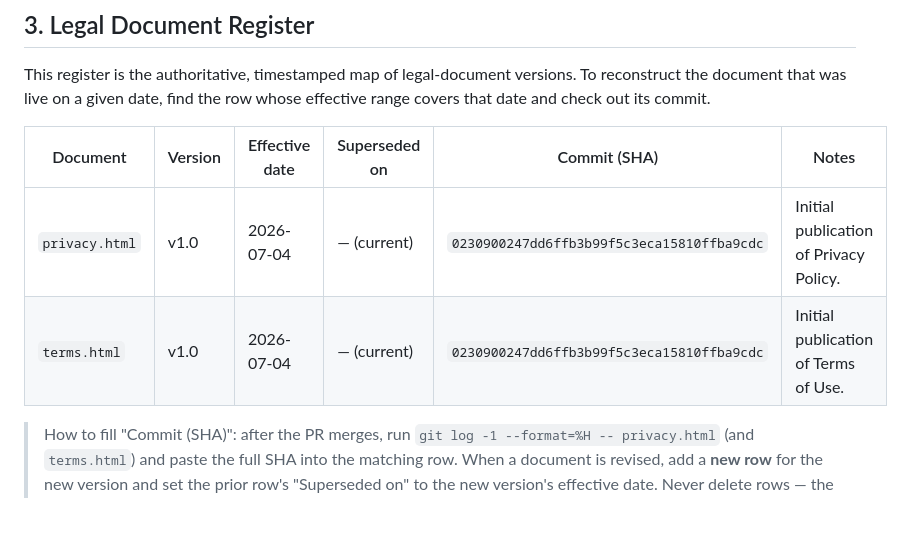
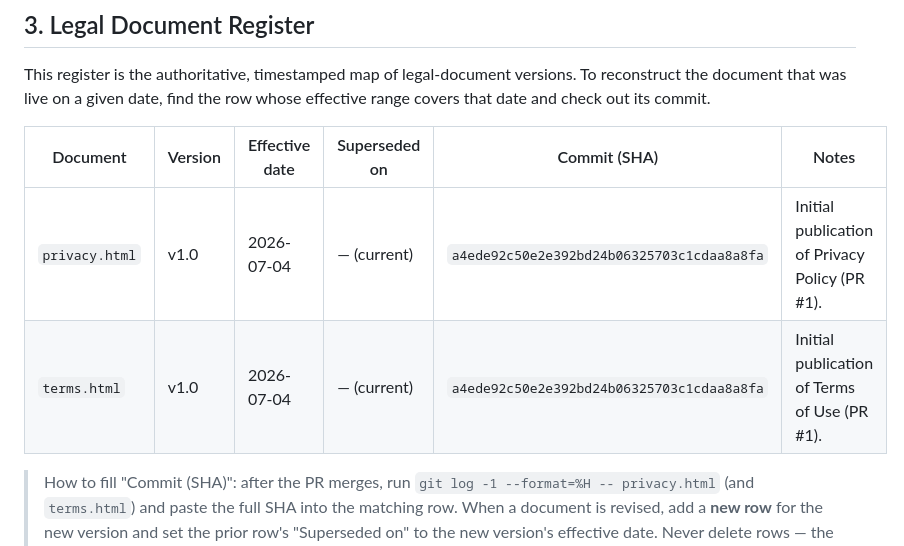
Before and after one commit to susanbuchanan-75287/offleashoracle, a Markdown page: CHANGE-CONTROL.md, the part around the change. Rendered like a GitHub page; blank space fills up the shorter version.

Commit message:
Point Legal Document Register at on-main commit SHA (post-squash) (#2)
Co-authored-by: Copilot <223556219+Copilot@users.noreply.github.com>

```diff
--- a/CHANGE-CONTROL.md
+++ b/CHANGE-CONTROL.md
@@ -34,8 +34,8 @@ This register is the authoritative, timestamped map of legal-document versions.
 
 | Document | Version | Effective date | Superseded on | Commit (SHA) | Notes |
 |---|---|---|---|---|---|
-| `privacy.html` | v1.0 | 2026-07-04 | — (current) | `0230900247dd6ffb3b99f5c3eca15810ffba9cdc` | Initial publication of Privacy Policy. |
-| `terms.html` | v1.0 | 2026-07-04 | — (current) | `0230900247dd6ffb3b99f5c3eca15810ffba9cdc` | Initial publication of Terms of Use. |
+| `privacy.html` | v1.0 | 2026-07-04 | — (current) | `a4ede92c50e2e392bd24b06325703c1cdaa8a8fa` | Initial publication of Privacy Policy (PR #1). |
+| `terms.html` | v1.0 | 2026-07-04 | — (current) | `a4ede92c50e2e392bd24b06325703c1cdaa8a8fa` | Initial publication of Terms of Use (PR #1). |
 
 > How to fill "Commit (SHA)": after the PR merges, run `git log -1 --format=%H -- privacy.html`
 > (and `terms.html`) and paste the full SHA into the matching row. When a document is
```
